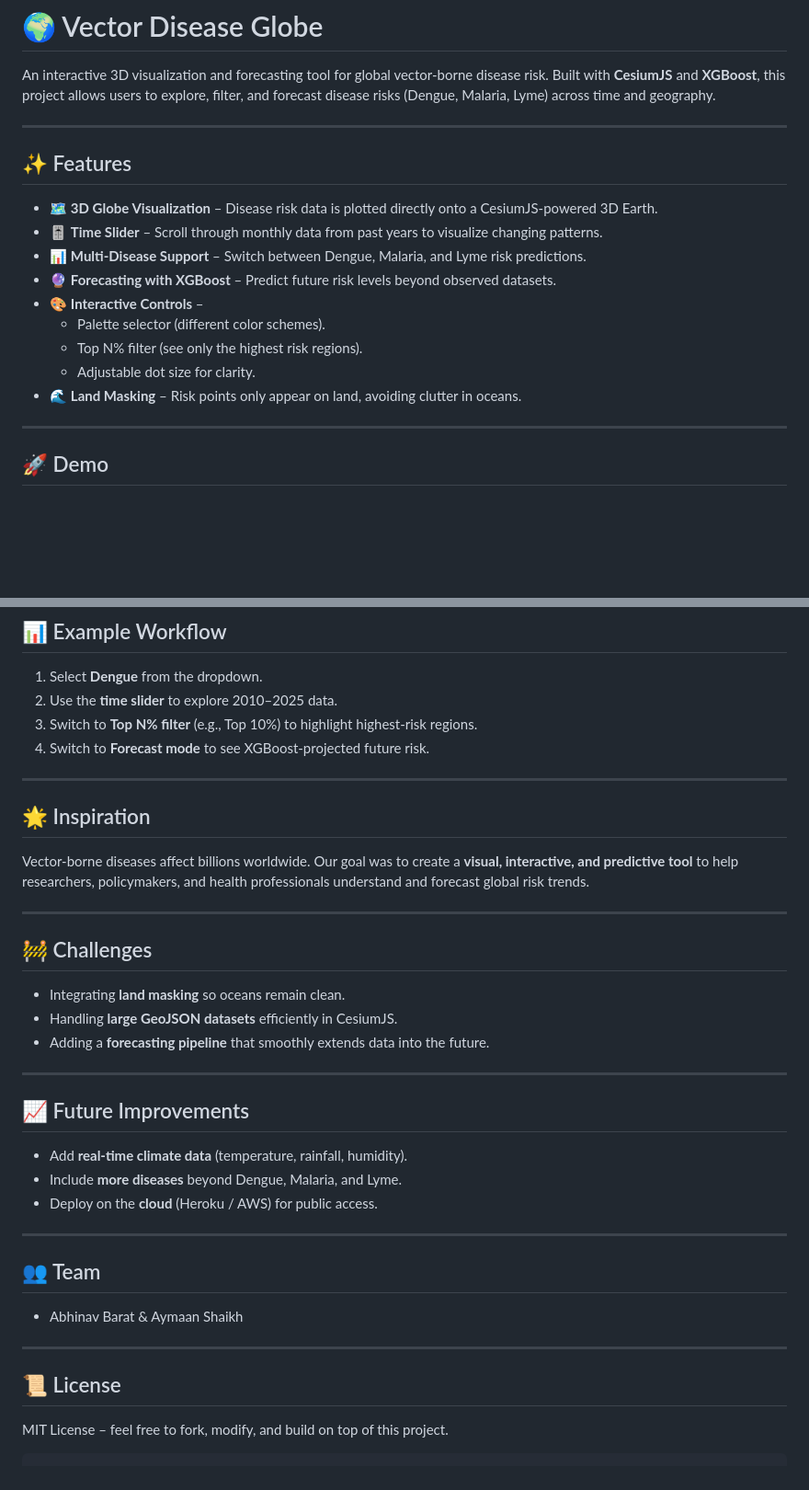
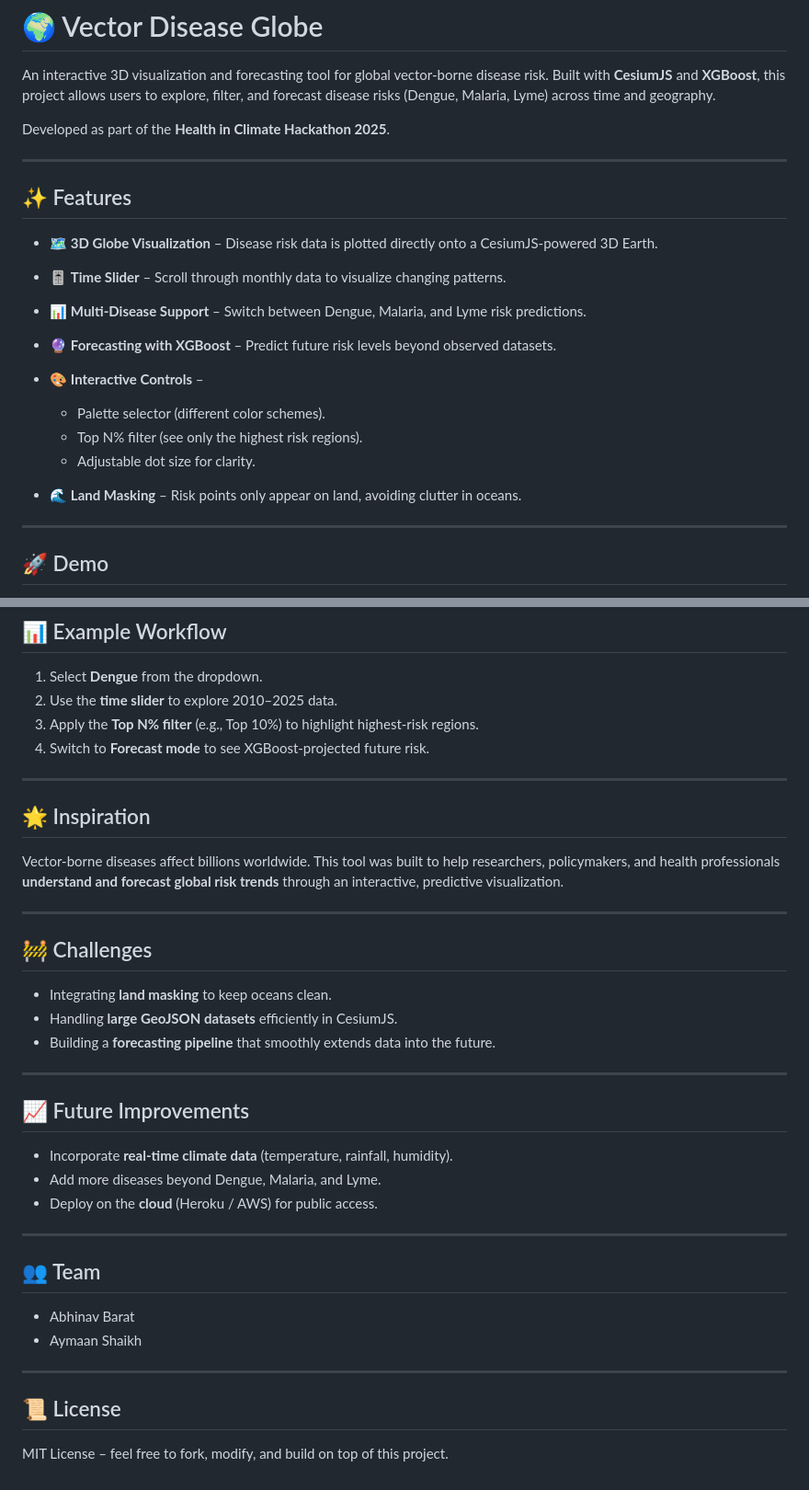
Before and after one commit to ashaikh23/vector-disease-globe, a Markdown page: README.md, 2 parts joined by grey strips. Shown: that part at 92% size. Rendered like a GitHub page; blank space fills up the shorter version.

````diff
--- a/README.md
+++ b/README.md
@@ -1,20 +1,23 @@
 # 🌍 Vector Disease Globe
 
 An interactive 3D visualization and forecasting tool for global vector-borne disease risk. Built with **CesiumJS** and **XGBoost**, this project allows users to explore, filter, and forecast disease risks (Dengue, Malaria, Lyme) across time and geography.
+
+Developed as part of the **Health in Climate Hackathon 2025**.
 
 ---
 
 ## ✨ Features
 
-- 🗺️ **3D Globe Visualization** – Disease risk data is plotted directly onto a CesiumJS-powered 3D Earth.
-- 🎚️ **Time Slider** – Scroll through monthly data from past years to visualize changing patterns.
-- 📊 **Multi-Disease Support** – Switch between Dengue, Malaria, and Lyme risk predictions.
-- 🔮 **Forecasting with XGBoost** – Predict future risk levels beyond observed datasets.
-- 🎨 **Interactive Controls** –
-  - Palette selector (different color schemes).
-  - Top N% filter (see only the highest risk regions).
-  - Adjustable dot size for clarity.
-- 🌊 **Land Masking** – Risk points only appear on land, avoiding clutter in oceans.
+* 🗺️ **3D Globe Visualization** – Disease risk data is plotted directly onto a CesiumJS-powered 3D Earth.
+* 🎚️ **Time Slider** – Scroll through monthly data to visualize changing patterns.
+* 📊 **Multi-Disease Support** – Switch between Dengue, Malaria, and Lyme risk predictions.
+* 🔮 **Forecasting with XGBoost** – Predict future risk levels beyond observed datasets.
+* 🎨 **Interactive Controls** –
+
+  * Palette selector (different color schemes).
+  * Top N% filter (see only the highest risk regions).
+  * Adjustable dot size for clarity.
+* 🌊 **Land Masking** – Risk points only appear on land, avoiding clutter in oceans.
 
 ---
 
@@ -155,41 +117,40 @@ Then open [http://localhost:8000/index.html](http://localhost:8000/index.html).
 
 1. Select **Dengue** from the dropdown.
 2. Use the **time slider** to explore 2010–2025 data.
-3. Switch to **Top N% filter** (e.g., Top 10%) to highlight highest-risk regions.
+3. Apply the **Top N% filter** (e.g., Top 10%) to highlight highest-risk regions.
 4. Switch to **Forecast mode** to see XGBoost-projected future risk.
 
 ---
 
 ## 🌟 Inspiration
 
-Vector-borne diseases affect billions worldwide. Our goal was to create a **visual, interactive, and predictive tool** to help researchers, policymakers, and health professionals understand and forecast global risk trends.
+Vector-borne diseases affect billions worldwide. This tool was built to help researchers, policymakers, and health professionals **understand and forecast global risk trends** through an interactive, predictive visualization.
 
 ---
 
 ## 🚧 Challenges
 
-* Integrating **land masking** so oceans remain clean.
+* Integrating **land masking** to keep oceans clean.
 * Handling **large GeoJSON datasets** efficiently in CesiumJS.
-* Adding a **forecasting pipeline** that smoothly extends data into the future.
+* Building a **forecasting pipeline** that smoothly extends data into the future.
 
 ---
 
 ## 📈 Future Improvements
 
-* Add **real-time climate data** (temperature, rainfall, humidity).
-* Include **more diseases** beyond Dengue, Malaria, and Lyme.
+* Incorporate **real-time climate data** (temperature, rainfall, humidity).
+* Add more diseases beyond Dengue, Malaria, and Lyme.
 * Deploy on the **cloud** (Heroku / AWS) for public access.
 
 ---
 
 ## 👥 Team
 
-* Abhinav Barat & Aymaan Shaikh
+* Abhinav Barat
+* Aymaan Shaikh
 
 ---
 
 ## 📜 License
 
 MIT License – feel free to fork, modify, and build on top of this project.
-
-```
````
Also changed, not shown: other parts of README.md (+14 -55 lines).
